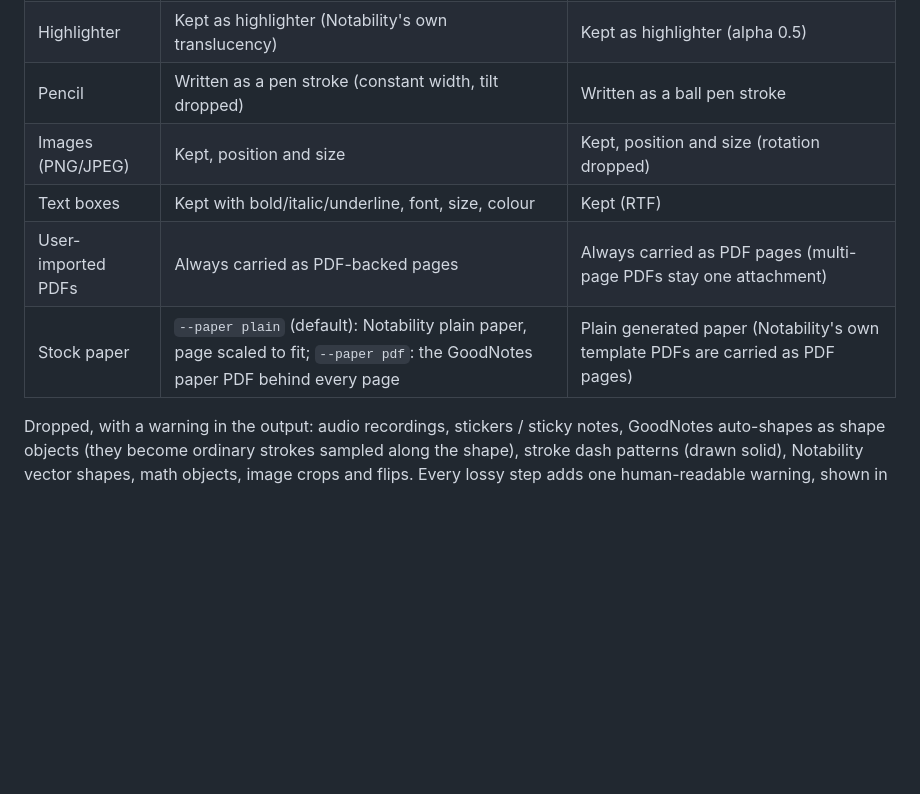
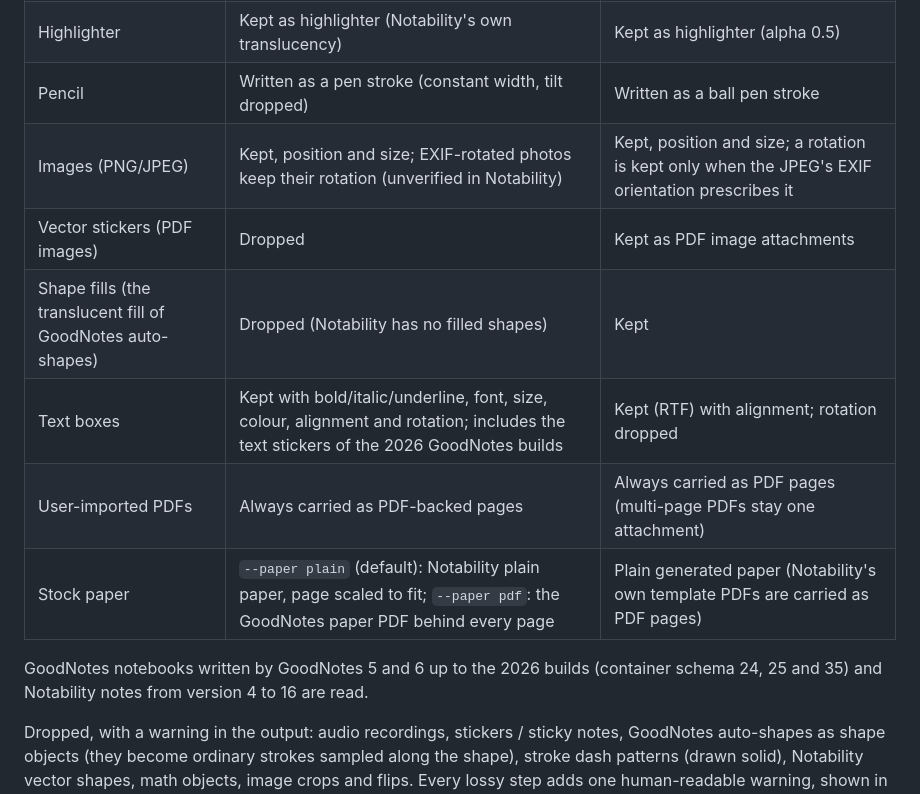
Before and after one commit to jakubfabrici/notability-goodnotes, a Markdown page: README.md, the part around the change. Rendered like a GitHub page; blank space fills up the shorter version.

Commit message:
Document the schema 25/35 content in the README feature table
Co-Authored-By: Claude Fable 5.1 <noreply@anthropic.com>
Claude-Session: https://claude.ai/code/session_01TgpB595cJqusxMbV2QyAAe

```diff
--- a/README.md
+++ b/README.md
@@ -19,10 +19,15 @@ app opens as its own.
 | Handwriting | Editable Bezier ink; per-point **pressure (width) kept** | Editable ink; widths **flattened to one constant width** per stroke (GoodNotes' flat pen has no per-point width) |
 | Highlighter | Kept as highlighter (Notability's own translucency) | Kept as highlighter (alpha 0.5) |
 | Pencil | Written as a pen stroke (constant width, tilt dropped) | Written as a ball pen stroke |
-| Images (PNG/JPEG) | Kept, position and size | Kept, position and size (rotation dropped) |
-| Text boxes | Kept with bold/italic/underline, font, size, colour | Kept (RTF) |
+| Images (PNG/JPEG) | Kept, position and size; EXIF-rotated photos keep their rotation (unverified in Notability) | Kept, position and size; a rotation is kept only when the JPEG's EXIF orientation prescribes it |
+| Vector stickers (PDF images) | Dropped | Kept as PDF image attachments |
+| Shape fills (the translucent fill of GoodNotes auto-shapes) | Dropped (Notability has no filled shapes) | Kept |
+| Text boxes | Kept with bold/italic/underline, font, size, colour, alignment and rotation; includes the text stickers of the 2026 GoodNotes builds | Kept (RTF) with alignment; rotation dropped |
 | User-imported PDFs | Always carried as PDF-backed pages | Always carried as PDF pages (multi-page PDFs stay one attachment) |
 | Stock paper | `--paper plain` (default): Notability plain paper, page scaled to fit; `--paper pdf`: the GoodNotes paper PDF behind every page | Plain generated paper (Notability's own template PDFs are carried as PDF pages) |
+
+GoodNotes notebooks written by GoodNotes 5 and 6 up to the 2026 builds (container schema 24,
+25 and 35) and Notability notes from version 4 to 16 are read.
 
 Dropped, with a warning in the output: audio recordings, stickers / sticky notes, GoodNotes
 auto-shapes as shape objects (they become ordinary strokes sampled along the shape), stroke
```
Also changed, not shown: docs/design.md (+1 -1 lines).
